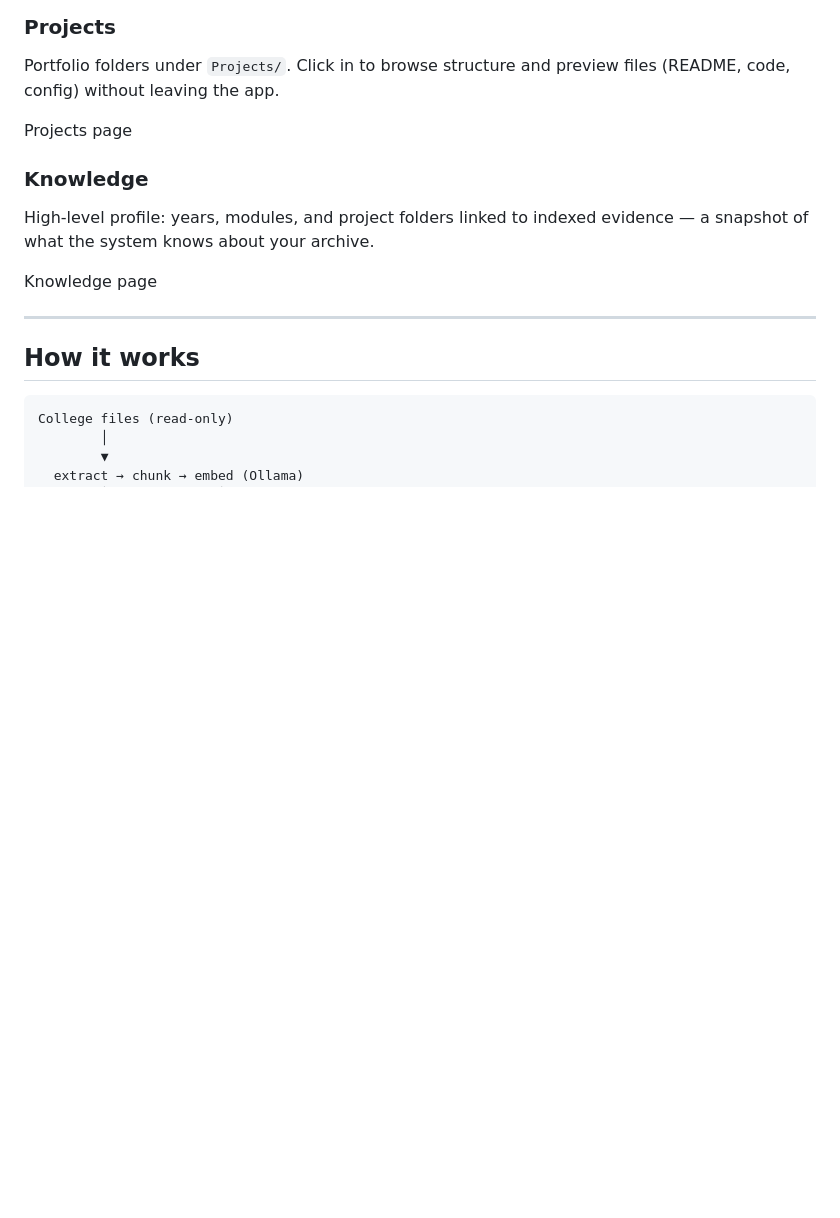
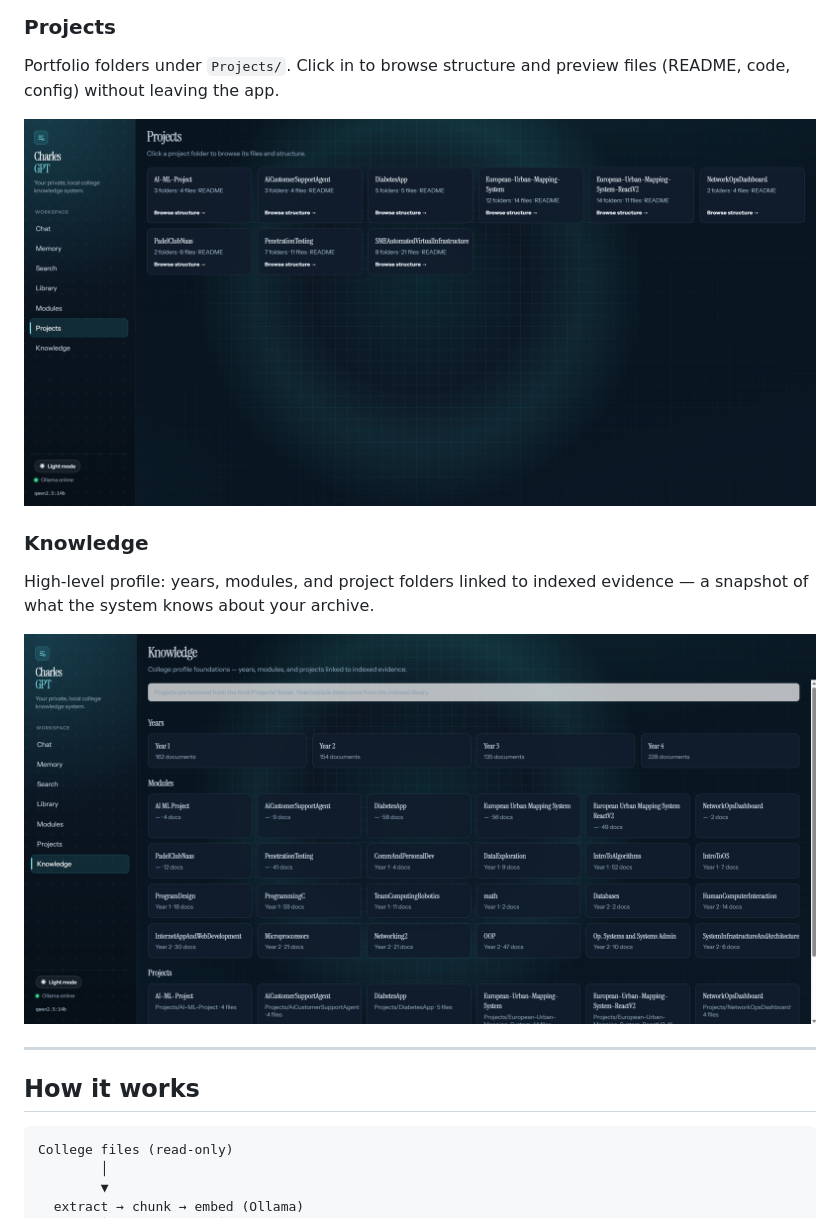
Before and after one commit to PMooney03/Pierce-Mooney-Second-Brain, a Markdown page: README.md, the part around one of its changes. GitHub-like rendering; blank space fills up the shorter version.

```diff
--- a/README.md
+++ b/README.md
@@ -85,13 +87,13 @@ Modules page
 
 Portfolio folders under `Projects/`. Click in to browse structure and preview files (README, code, config) without leaving the app.
 
-Projects page
+![Projects page](Images/ProjectsPage.png)
 
 ### Knowledge
 
 High-level profile: years, modules, and project folders linked to indexed evidence — a snapshot of what the system knows about your archive.
 
-Knowledge page
+![Knowledge page](Images/KnowledgePage.png)
 
 ---
 
```
Also changed, not shown: other parts of README.md (+8 -6 lines).
